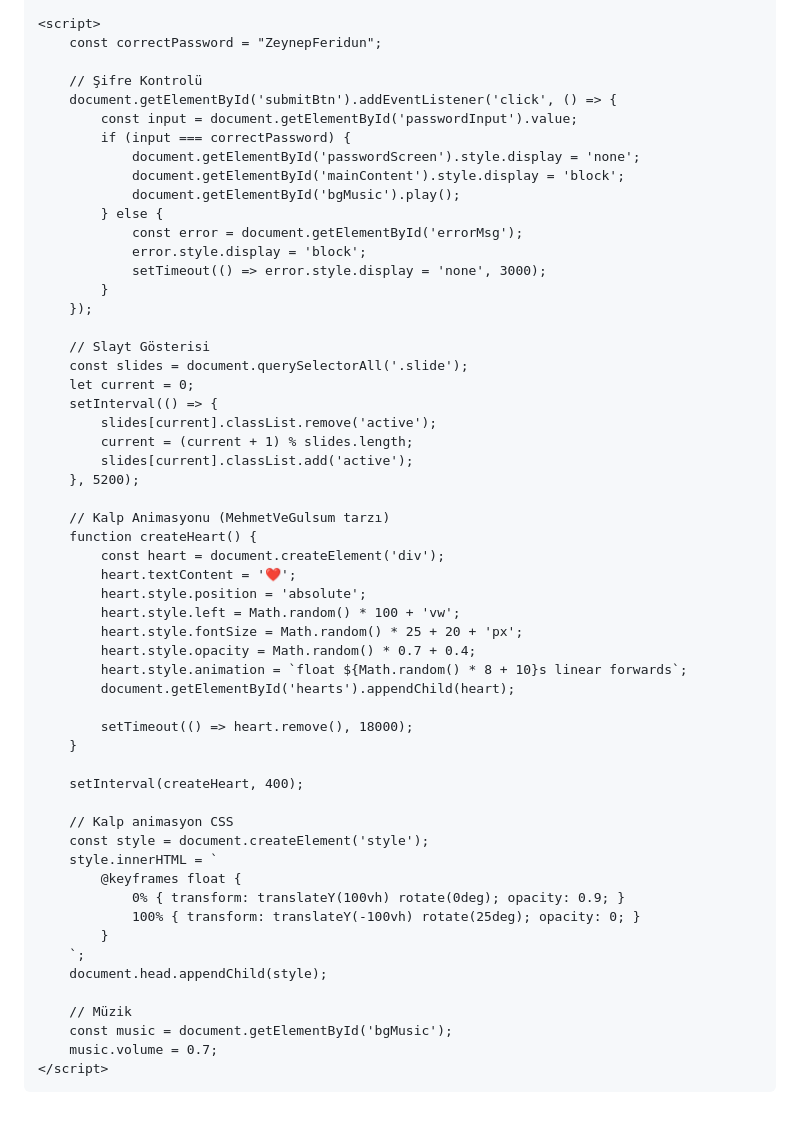
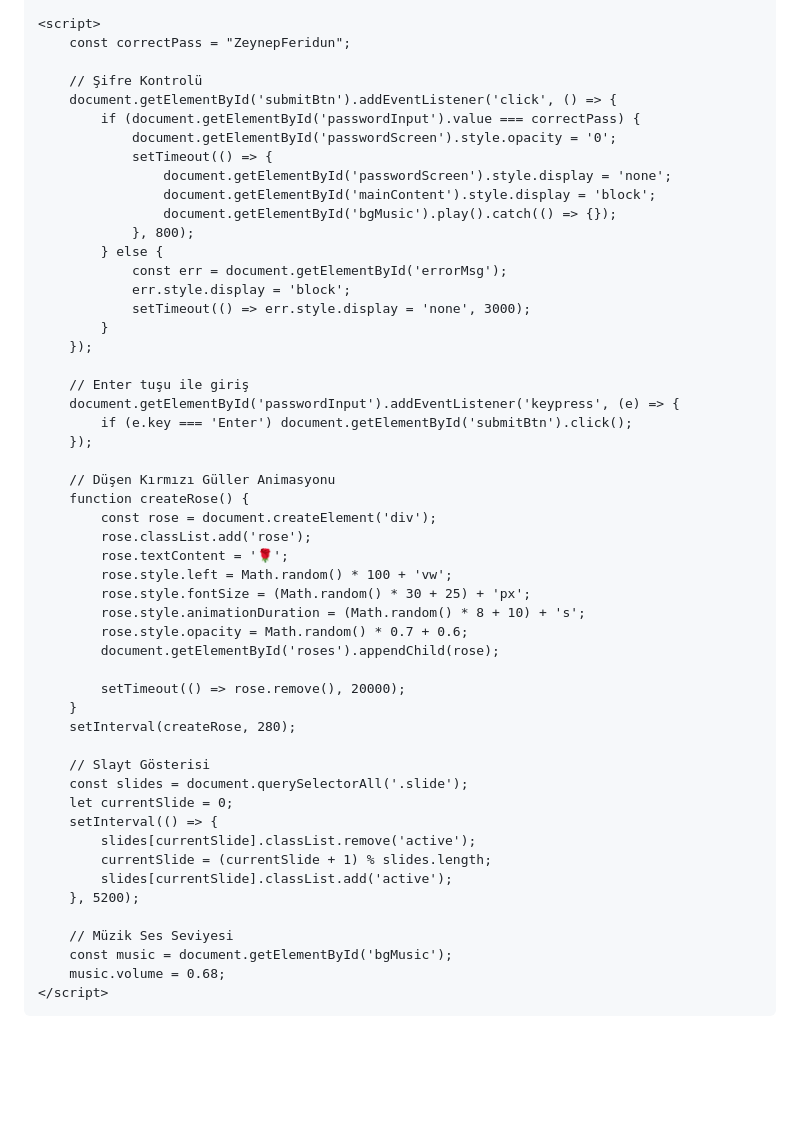
Before and after one commit to Feroq/Z-F, a Markdown page: README.md, the part around one of its changes. GitHub-like rendering; blank space fills up the shorter version.

```diff
--- a/README.md
+++ b/README.md
@@ -118,60 +138,56 @@
     </div>
 
     <script>
-        const correctPassword = "ZeynepFeridun";
+        const correctPass = "ZeynepFeridun";
 
         // Şifre Kontrolü
         document.getElementById('submitBtn').addEventListener('click', () => {
-            const input = document.getElementById('passwordInput').value;
-            if (input === correctPassword) {
-                document.getElementById('passwordScreen').style.display = 'none';
-                document.getElementById('mainContent').style.display = 'block';
-                document.getElementById('bgMusic').play();
+            if (document.getElementById('passwordInput').value === correctPass) {
+                document.getElementById('passwordScreen').style.opacity = '0';
+                setTimeout(() => {
+                    document.getElementById('passwordScreen').style.display = 'none';
+                    document.getElementById('mainContent').style.display = 'block';
+                    document.getElementById('bgMusic').play().catch(() => {});
+                }, 800);
             } else {
-                const error = document.getElementById('errorMsg');
-                error.style.display = 'block';
-                setTimeout(() => error.style.display = 'none', 3000);
+                const err = document.getElementById('errorMsg');
+                err.style.display = 'block';
+                setTimeout(() => err.style.display = 'none', 3000);
             }
         });
 
+        // Enter tuşu ile giriş
+        document.getElementById('passwordInput').addEventListener('keypress', (e) => {
+            if (e.key === 'Enter') document.getElementById('submitBtn').click();
+        });
+
+        // Düşen Kırmızı Güller Animasyonu
+        function createRose() {
+            const rose = document.createElement('div');
+            rose.classList.add('rose');
+            rose.textContent = '🌹';
+            rose.style.left = Math.random() * 100 + 'vw';
+            rose.style.fontSize = (Math.random() * 30 + 25) + 'px';
+            rose.style.animationDuration = (Math.random() * 8 + 10) + 's';
+            rose.style.opacity = Math.random() * 0.7 + 0.6;
+            document.getElementById('roses').appendChild(rose);
+
+            setTimeout(() => rose.remove(), 20000);
+        }
+        setInterval(createRose, 280);
+
         // Slayt Gösterisi
         const slides = document.querySelectorAll('.slide');
-        let current = 0;
+        let currentSlide = 0;
         setInterval(() => {
-            slides[current].classList.remove('active');
-            current = (current + 1) % slides.length;
-            slides[current].classList.add('active');
+            slides[currentSlide].classList.remove('active');
+            currentSlide = (currentSlide + 1) % slides.length;
+            slides[currentSlide].classList.add('active');
         }, 5200);
 
-        // Kalp Animasyonu (MehmetVeGulsum tarzı)
-        function createHeart() {
-            const heart = document.createElement('div');
-            heart.textContent = '❤️';
-            heart.style.position = 'absolute';
-            heart.style.left = Math.random() * 100 + 'vw';
-            heart.style.fontSize = Math.random() * 25 + 20 + 'px';
-            heart.style.opacity = Math.random() * 0.7 + 0.4;
-            heart.style.animation = `float ${Math.random() * 8 + 10}s linear forwards`;
-            document.getElementById('hearts').appendChild(heart);
-
-            setTimeout(() => heart.remove(), 18000);
-        }
-
-        setInterval(createHeart, 400);
-
-        // Kalp animasyon CSS
-        const style = document.createElement('style');
-        style.innerHTML = `
-            @keyframes float {
-                0% { transform: translateY(100vh) rotate(0deg); opacity: 0.9; }
-                100% { transform: translateY(-100vh) rotate(25deg); opacity: 0; }
-            }
-        `;
-        document.head.appendChild(style);
-
-        // Müzik
+        // Müzik Ses Seviyesi
         const music = document.getElementById('bgMusic');
-        music.volume = 0.7;
+        music.volume = 0.68;
     </script>
 </body>
 </html>
```
Also changed, not shown: other parts of README.md (+73 -53 lines).
